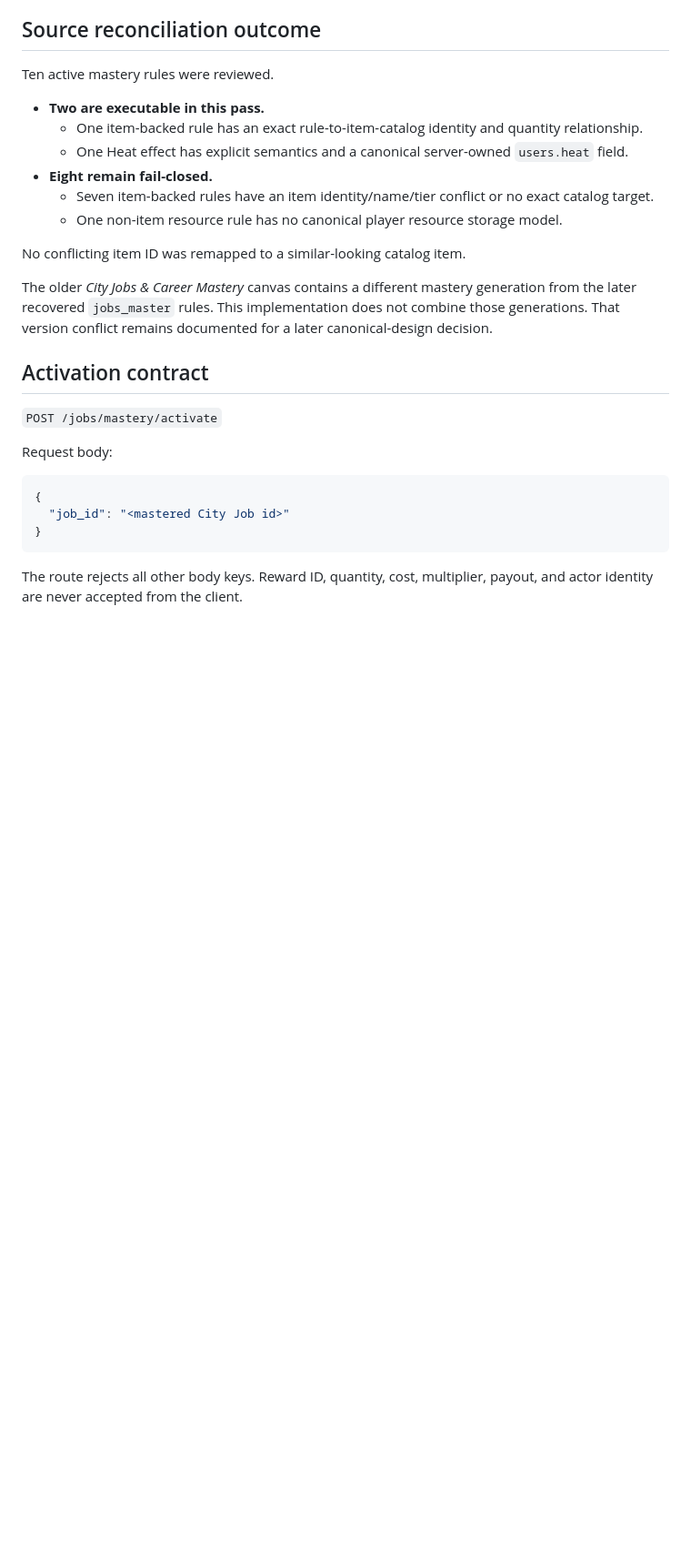
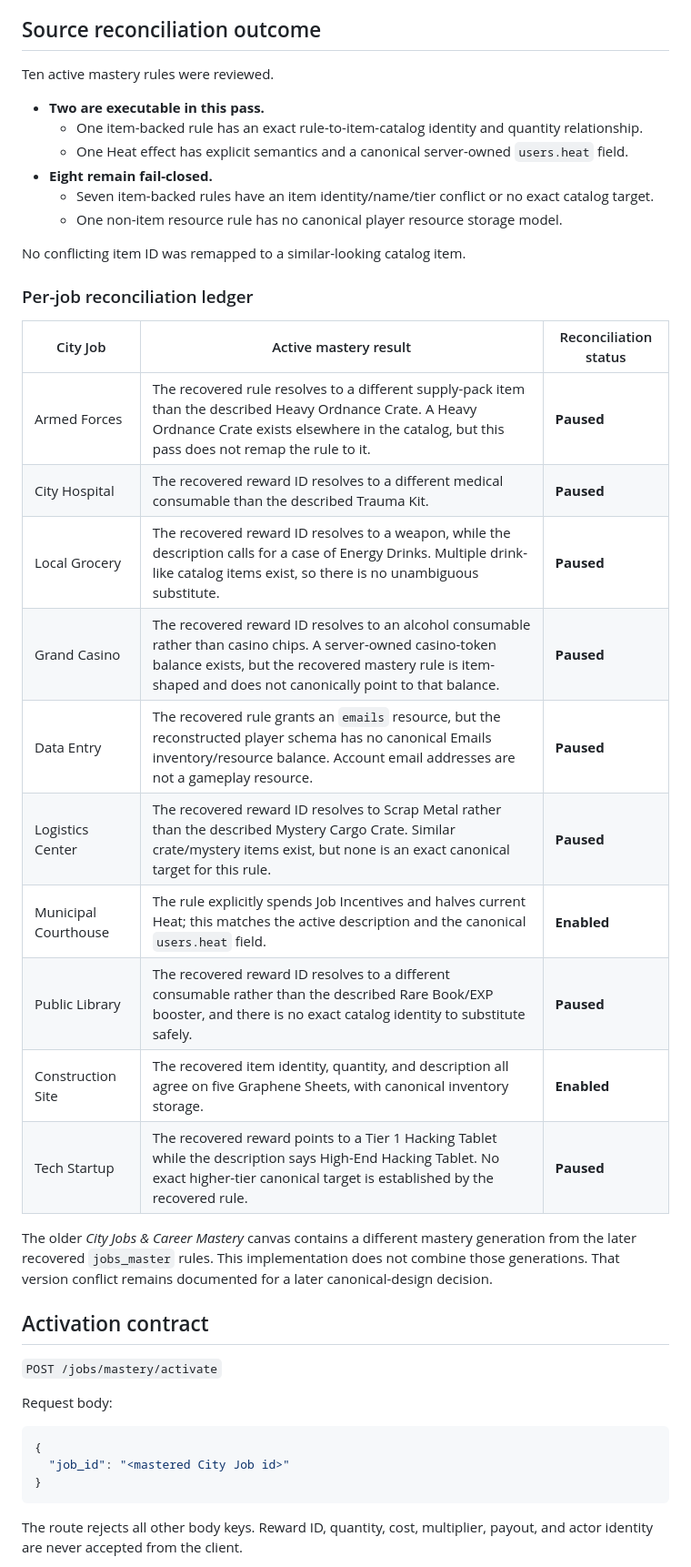
Before and after one commit to Dropnike21/cold-streets, a Markdown page: docs/CITY_JOB_MASTERY_ACTIVE_RECONCILIATION_20261105.md, the part around one of its changes. Shown at 91% size. GitHub-like rendering; blank space fills up the shorter version.

Commit message:
Document per-job mastery reward conflicts

```diff
--- a/docs/CITY_JOB_MASTERY_ACTIVE_RECONCILIATION_20261105.md
+++ b/docs/CITY_JOB_MASTERY_ACTIVE_RECONCILIATION_20261105.md
@@ -20,6 +20,21 @@ Ten active mastery rules were reviewed.
   - One non-item resource rule has no canonical player resource storage model.
 
 No conflicting item ID was remapped to a similar-looking catalog item.
+
+### Per-job reconciliation ledger
+
+| City Job | Active mastery result | Reconciliation status |
+|---|---|---|
+| Armed Forces | The recovered rule resolves to a different supply-pack item than the described Heavy Ordnance Crate. A Heavy Ordnance Crate exists elsewhere in the catalog, but this pass does not remap the rule to it. | **Paused** |
+| City Hospital | The recovered reward ID resolves to a different medical consumable than the described Trauma Kit. | **Paused** |
+| Local Grocery | The recovered reward ID resolves to a weapon, while the description calls for a case of Energy Drinks. Multiple drink-like catalog items exist, so there is no unambiguous substitute. | **Paused** |
+| Grand Casino | The recovered reward ID resolves to an alcohol consumable rather than casino chips. A server-owned casino-token balance exists, but the recovered mastery rule is item-shaped and does not canonically point to that balance. | **Paused** |
+| Data Entry | The recovered rule grants an `emails` resource, but the reconstructed player schema has no canonical Emails inventory/resource balance. Account email addresses are not a gameplay resource. | **Paused** |
+| Logistics Center | The recovered reward ID resolves to Scrap Metal rather than the described Mystery Cargo Crate. Similar crate/mystery items exist, but none is an exact canonical target for this rule. | **Paused** |
+| Municipal Courthouse | The rule explicitly spends Job Incentives and halves current Heat; this matches the active description and the canonical `users.heat` field. | **Enabled** |
+| Public Library | The recovered reward ID resolves to a different consumable rather than the described Rare Book/EXP booster, and there is no exact catalog identity to substitute safely. | **Paused** |
+| Construction Site | The recovered item identity, quantity, and description all agree on five Graphene Sheets, with canonical inventory storage. | **Enabled** |
+| Tech Startup | The recovered reward points to a Tier 1 Hacking Tablet while the description says High-End Hacking Tablet. No exact higher-tier canonical target is established by the recovered rule. | **Paused** |
 
 The older *City Jobs & Career Mastery* canvas contains a different mastery generation from the later recovered `jobs_master` rules. This implementation does not combine those generations. That version conflict remains documented for a later canonical-design decision.
 
```
Also changed, not shown: other parts of docs/CITY_JOB_MASTERY_ACTIVE_RECONCILIATION_20261105.md (+2 -2 lines).
